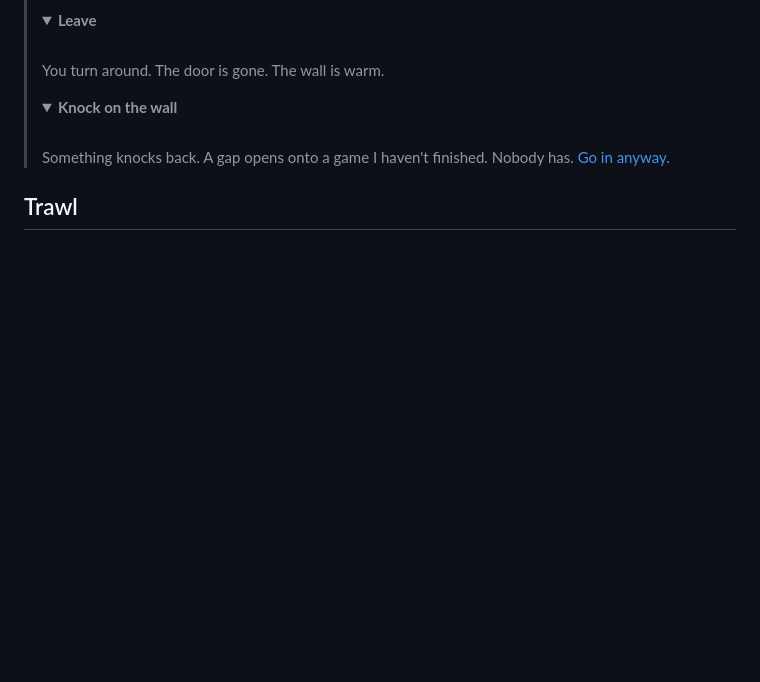
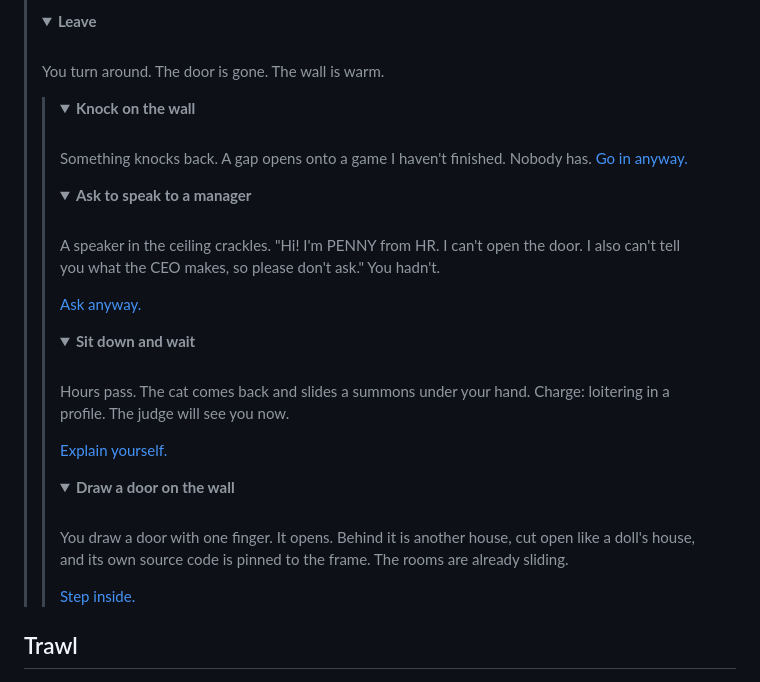
Before and after one commit to connabyss/connabyss, a Markdown page: README.md, the part around one of its changes. Drawn GitHub-style; folded sections open; blank space fills up the shorter version.

```diff
--- a/README.md
+++ b/README.md
@@ -54,3 +101,32 @@ You turn around. The door is gone. The wall is warm.
 Something knocks back. A gap opens onto a game I haven't finished. Nobody has. [Go in anyway.](https://unfinished-tutorial.connabyss.workers.dev)
 
 </details>
+
+<details>
+<summary><b>Ask to speak to a manager</b></summary>
+<br>
+
+A speaker in the ceiling crackles. "Hi! I'm PENNY from HR. I can't open the door. I also can't tell you what the CEO makes, so please don't ask." You hadn't.
+
+[Ask anyway.](https://above-your-pay-grade.connabyss.workers.dev)
+
+</details>
+
+<details>
+<summary><b>Sit down and wait</b></summary>
+<br>
+
+Hours pass. The cat comes back and slides a summons under your hand. Charge: loitering in a profile. The judge will see you now.
+
+[Explain yourself.](https://connabyss.github.io/excuse-court/)
+
+</details>
+
+<details>
+<summary><b>Draw a door on the wall</b></summary>
+<br>
+
+You draw a door with one finger. It opens. Behind it is another house, cut open like a doll's house, and its own source code is pinned to the frame. The rooms are already sliding.
+
+[Step inside.](https://connabyss.itch.io/the-shifting-house)
+
```
Also changed, not shown: other parts of README.md (+58 -5 lines), games/shifting-house.png (added).
